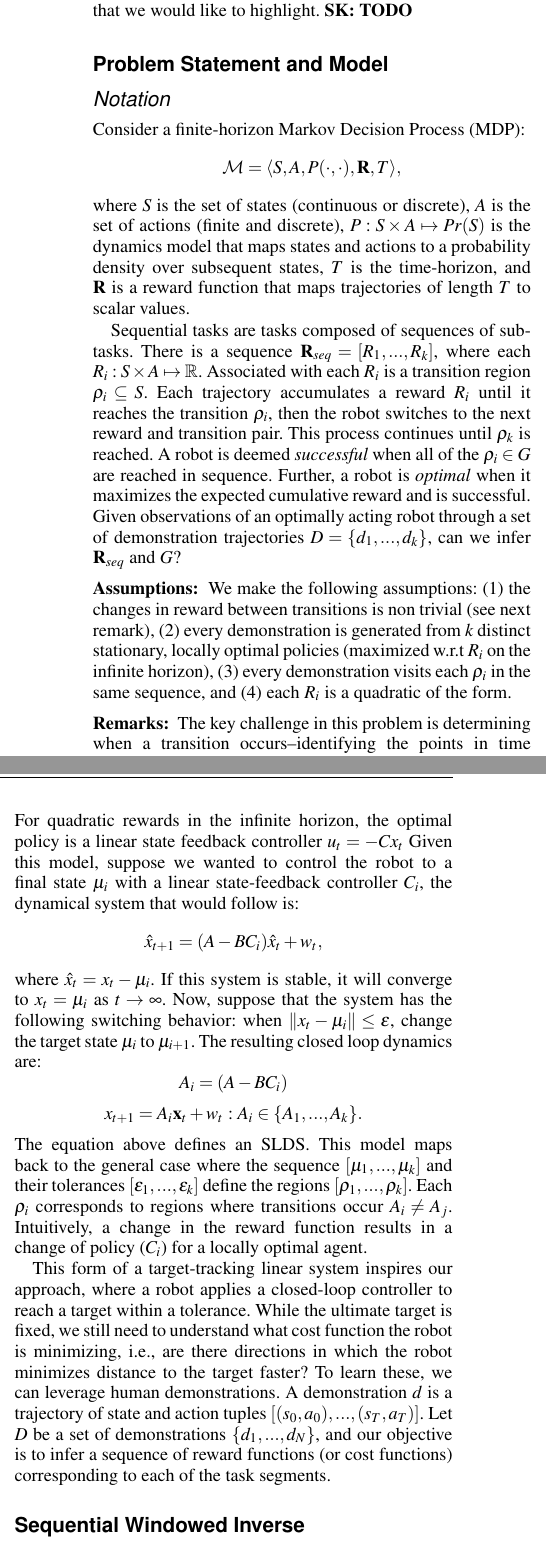
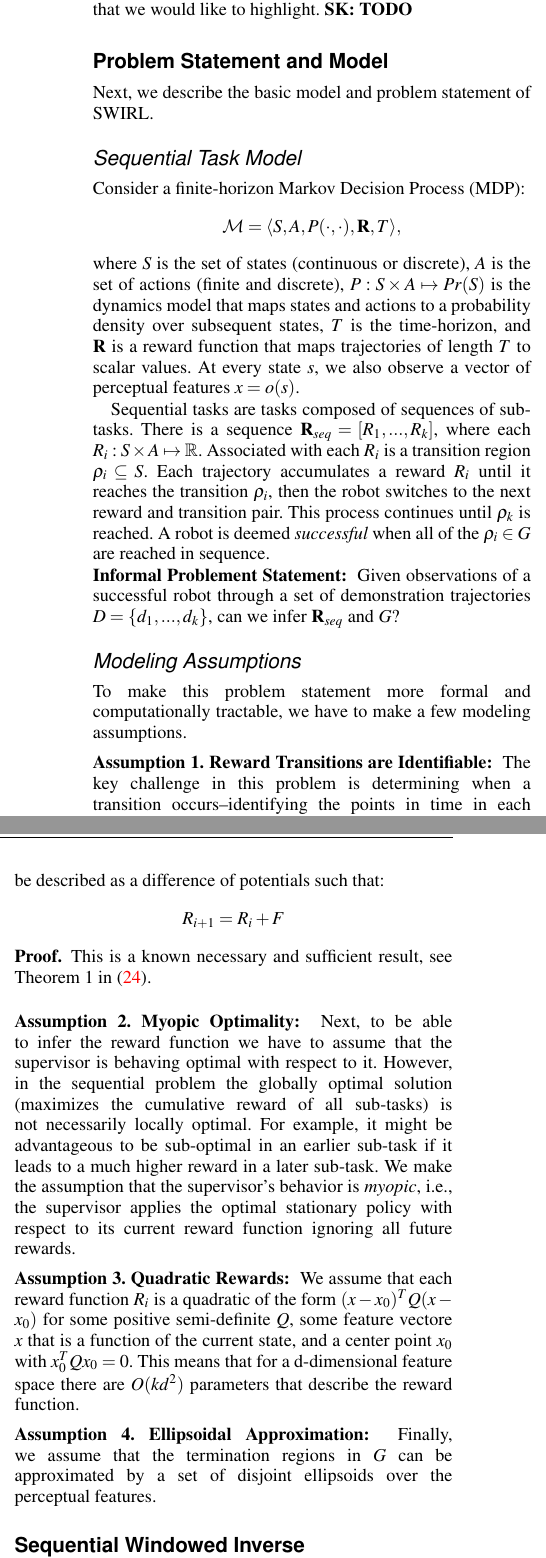
Before and after one commit to sjyk/2017_swirl_ijrr, a LaTeX document (0main.tex, which reads 3-wafr16-background.tex): two parts of the columns of page 3 of 10, joined at a grey line, cut so that both start at the same text. Compiled offline with pdfLaTeX.

Commit message:
Updated background section

```diff
--- a/3-wafr16-background.tex
+++ b/3-wafr16-background.tex
@@ -1,22 +1,19 @@
 \section{Problem Statement and Model}
 \seclabel{back}
+Next, we describe the basic model and problem statement of \hirl.
 
-\subsection{Notation}
-Consider a finite-horizon Markov Decision Process (MDP): \[\mathcal{M} = \langle S,A,P(\cdot,\cdot),\mathbf{R},T \rangle,\] where $S$ is the set of states (continuous or discrete), $A$ is the set of actions (finite and discrete), $P: S \times A \mapsto Pr(S)$ is the dynamics model that maps states and actions to a probability density over subsequent states, $T$ is the time-horizon, and $\mathbf{R}$ is a reward function that maps trajectories of length $T$ to scalar values.
+\subsection{Sequential Task Model}
+Consider a finite-horizon Markov Decision Process (MDP): \[\mathcal{M} = \langle S,A,P(\cdot,\cdot),\mathbf{R},T \rangle,\] where $S$ is the set of states (continuous or discrete), $A$ is the set of actions (finite and discrete), $P: S \times A \mapsto Pr(S)$ is the dynamics model that maps states and actions to a probability density over subsequent states, $T$ is the time-horizon, and $\mathbf{R}$ is a reward function that maps trajectories of length $T$ to scalar values. At every state $s$, we also observe a vector of perceptual features $x = o(s)$.
 
 Sequential tasks are tasks composed of sequences of sub-tasks. There is a sequence $\mathbf{R}_{seq}=[R_1,...,R_k]$, where each $R_i: S \times A \mapsto \mathbb{R}$. Associated with each $R_i$ is a transition region $\rho_i \subseteq S$.
 Each trajectory accumulates a reward $R_i$ until it reaches the transition $\rho_i$, then the robot switches to the next reward and transition pair.
 This process continues until $\rho_k$ is reached.
 A robot is deemed \emph{successful} when all of the $\rho_i \in G$ are reached in sequence.
-Further, a robot is \emph{optimal} when it maximizes the expected cumulative reward and is successful.
-Given observations of an optimally acting robot through a set of demonstration trajectories $D = \{d_1,...,d_k\}$, can we infer $\mathbf{R}_{seq}$ and $G$?
 
-\vspace{0.5em}\noindent\textbf{Assumptions: } We make the following assumptions: (1) the changes in reward between transitions is non trivial (see next remark), (2) every demonstration is generated from $k$ distinct stationary, locally optimal policies (maximized w.r.t  $R_i$ on the infinite horizon), (3) every demonstration visits each $\rho_i$ in the same sequence, and (4) each $R_i$ is a quadratic of the form.
-\vspace{0.5em}
+\noindent \textbf{Informal Problement Statement: } Given observations of a successful robot through a set of demonstration trajectories $D = \{d_1,...,d_k\}$, can we infer $\mathbf{R}_{seq}$ and $G$?
 
-\noindent \textbf{Remarks: } The key challenge in this problem is determining when a transition occurs--identifying the points in time in each trajectory at which the robot reaches a $\rho_i$ and transitions the reward function.
-The natural first question is whether this is identifiable, that is, whether it is even theoretically possible to determine whether a transition $\rho_i \rightarrow \rho_{i+1}$ has occurred after obtaining an infinite number of observations. Trivially, this is not guaranteed when $R_{i+1} = R_{i}$, where it would be impossible to identify a transition purely from the robot's behavior (i.e., no change in reward, implies no change in behavior). Perhaps surprisingly, this is still not guaranteed even if $R_{i+1} \ne R_{i}$ due to policy invariance classes~\cite{DBLP:conf/icml/NgHR99}. Consider a reward function $R_{i+1} = 2R_{i}$, which functionally induce the same optimal behavior. Therefore, we consider a setting where all of the rewards in $\mathbf{R}_{seq}$ are distinct and are not equivalent w.r.t optimal policies.
-This formalism is a special case of the Hierarchical Reinforcement Learning~\cite{dietterich2000hierarchical}, where each of the local rewards is a sub-goal and arrival at a $\rho$ is a termination condition.
+\subsection{Modeling Assumptions}
+To make this problem statement more formal and computationally tractable, we have to make a few modeling assumptions.
 
-%The next challenge in the sequential task model is implicit partial observation. For sequential tasks, even if the each of the sub-tasks are fully observed the global problem might be partially observed. This is because the constraint that the robot must reach each of the $\rho_i$ in a particular sequence requires knowledge of the past (i.e., the set of previously reached transitions). So any inference procedure for $G$ and $R_{seq}$ must ensure that the event the robot has reached a given $\rho_i$ is a testable condition that only depends on prior observations. This problem is illustrated in Figure \ref{exp:gweasy1} in the experiments.
+\vspace{0.5em}\noindent\textbf{Assumption 1. Reward Transitions are Identifiable: } The key challenge in this problem is determining when a transition occurs--identifying the points in time in each trajectory at which the robot reaches a $\rho_i$ and transitions the reward function. The natural first question is whether this is identifiable, that is, whether it is even theoretically possible to determine whether a transition $\rho_i \rightarrow \rho_{i+1}$ has occurred after obtaining an infinite number of observations. Trivially, this is not guaranteed when $R_{i+1} = R_{i}$, where it would be impossible to identify a transition purely from the supervisor's behavior (i.e., no change in reward, implies no change in behavior). Perhaps surprisingly, this is still not guaranteed even if $R_{i+1} \ne R_{i}$ due to policy invariance classes~\cite{DBLP:conf/icml/NgHR99}. Consider a reward function $R_{i+1} = 2R_{i}$, which functionally induce the same optimal behavior. Therefore, we consider a setting where all of the rewards in $\mathbf{R}_{seq}$ are distinct and are not equivalent w.r.t optimal policies.
 
@@ -27,26 +24,19 @@ x_{t+1} = Ax_{t} + Bu_{t} + w_{t}~~~~~w_{t} \sim N(0, \Sigma)~~~i.i.d
 \]
-For quadratic rewards in the infinite horizon, the optimal policy is a linear state feedback controller $u_{t} = - C x_{t}$
-Given this model, suppose we wanted to control the robot to a final state $\mu_i$ with a linear state-feedback controller $C_i$, the dynamical system that would follow is:
+where $\psi: S \mapsto \mathbb{R}$ is a potential function.
+For the sequential problem to be identifiable, there must \textbf{not} exist an $F$ that can be described as a difference of potentials such that:
 \[
-\hat{x}_{t+1} = (A - B C_i) \hat{x}_t + w_t,
+R_{i+1} = R_{i} + F
 \]
-where $\hat{x}_{t}  = x_t - \mu_i$.
-If this system is stable, it will converge to $x_{t} = \mu_i$ as $t \rightarrow \infty$.
-Now, suppose that the system has the following switching behavior: when $\| x_{t} - \mu_i \| \le \epsilon$, change the target state $\mu_i$ to $\mu_{i+1}$.
-The resulting closed loop dynamics are:
-\[
-A_i = (A - B C_i)
-\]
-\[
-x_{t+1} = A_{i}\mathbf{x}_t + w_{t} \text{ : } A_i \in \{A_1,...,A_k\}.
-\]
-The equation above defines an SLDS.
-This model maps back to the general case where the sequence $[\mu_1,...,\mu_k]$ and their tolerances $[\epsilon_1,...,\epsilon_k]$ define the regions $[\rho_1,...,\rho_k]$.
-Each $\rho_i$ corresponds to regions where transitions occur $A_i \ne A_j$.
-Intuitively, a change in the reward function results in a change of policy ($C_i$) for a locally optimal agent.
+\end{proposition}
+\begin{proof}
+This is a known necessary and sufficient result, see Theorem 1 in~\cite{DBLP:conf/icml/NgHR99}.
+\end{proof}
 
-This form of a target-tracking linear system inspires our approach, where a robot applies a closed-loop controller to reach a target within a tolerance.
-While the ultimate target is fixed, we still need to understand what cost function the robot is minimizing, i.e., are there directions in which the robot minimizes distance to the target faster?
-To learn these, we can leverage human demonstrations.
-A demonstration $d$ is a trajectory of state and action tuples $[(s_0,a_0),...,(s_T,a_T)]$.
-Let $D$ be a set of demonstrations $\{d_1,...,d_N\}$, and our objective is to infer a sequence of reward functions (or cost functions) corresponding to each of the task segments.
+
+\vspace{0.5em}\noindent\textbf{Assumption 2. Myopic Optimality: } Next, to be able to infer the reward function we have to assume that the supervisor is behaving optimal with respect to it. However, in the sequential problem the globally optimal solution (maximizes the cumulative reward of all sub-tasks) is not necessarily locally optimal. For example, it might be advantageous to be sub-optimal in an earlier sub-task if it leads to a much higher reward in a later sub-task. We make the assumption that the supervisor's behavior is \emph{myopic}, i.e., the supervisor applies the optimal stationary policy with respect to its current reward function ignoring all future rewards.
+
+
+\vspace{0.5em}\noindent\textbf{Assumption 3. Quadratic Rewards: } We assume that each reward function $R_i$ is a quadratic of the form $(x-x_0)^T Q (x - x_0)$ for some positive semi-definite $Q$, some feature vectore $x$ that is a function of the current state, and a center point $x_0$ with $x_0^T Q x_0 = 0$. This means that for a d-dimensional feature space there are $O(kd^2)$ parameters that describe the reward function.
+
+
+\vspace{0.5em}\noindent\textbf{Assumption 4. Ellipsoidal Approximation: } Finally, we assume that the termination regions in $G$ can be approximated by a set of disjoint ellipsoids over the perceptual features.
```
Also changed, not shown: 3-wafr16-background.tex (6 more changed lines).
